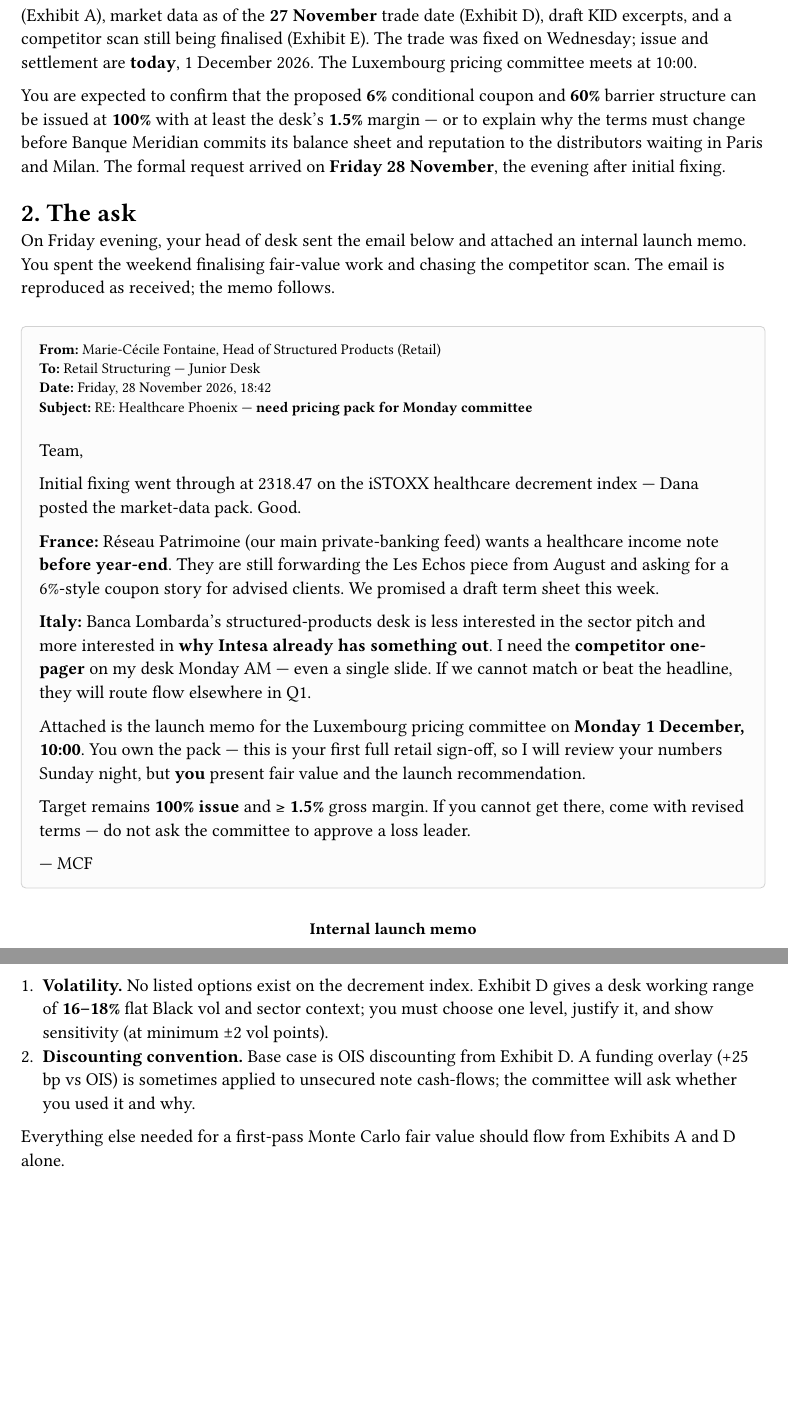
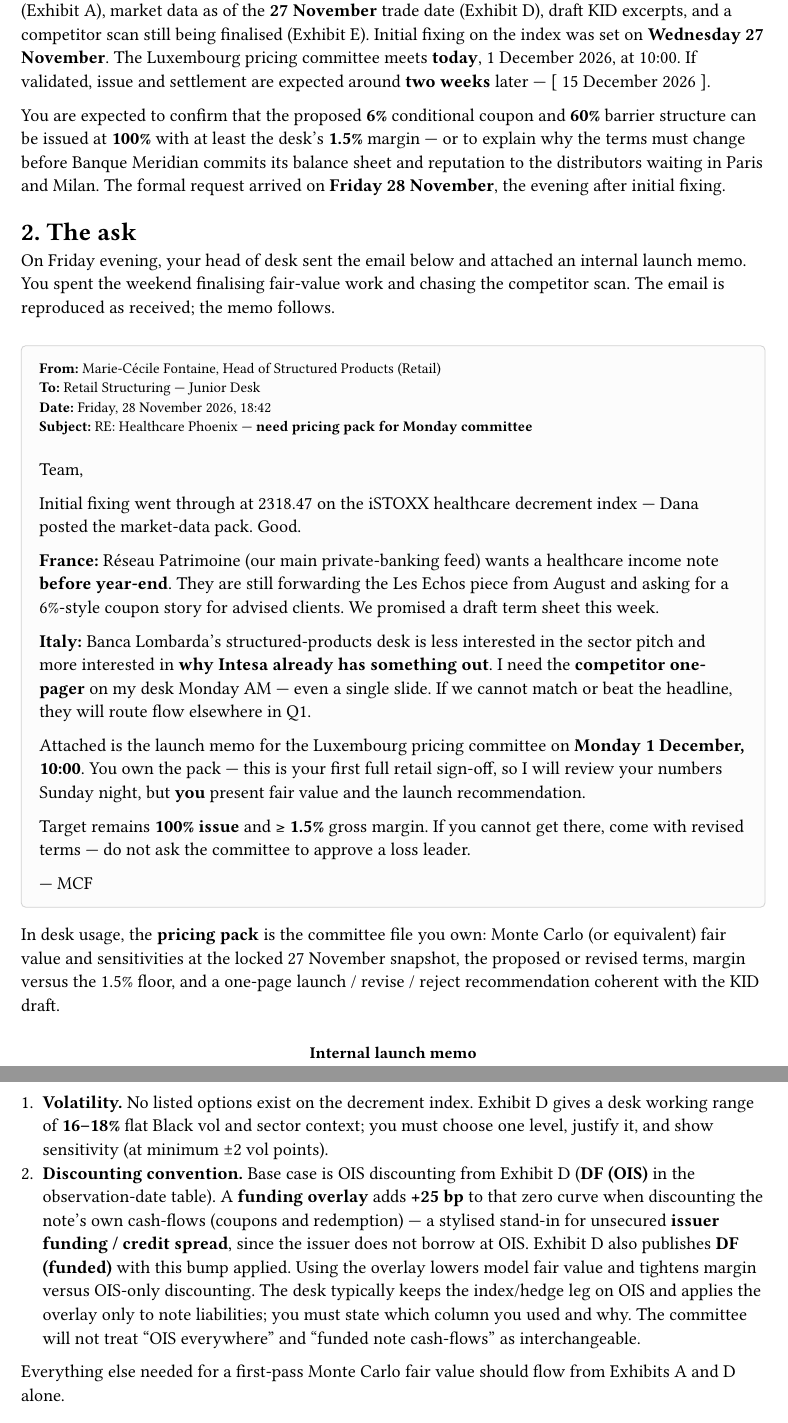
Before and after one commit to QuantLandi/healthcare-athena-case, a Typst document (case/case_body.typ): two parts of pages 2 and 7 of 10 before the commit and two parts of pages 2 and 7 of 11 after it, joined at a grey line, cut so that both start at the same text, the shorter picture padded with empty space. Compiled offline with Typst 0.15.

Commit message:
Clarify launch timeline and desk pricing jargon after desk review.
Separate committee day (1 Dec) from expected issue (~15 Dec); define
fair value and pricing pack; expand OIS vs funded discounting gloss.
Regenerate PDF and gitignore local feedback extraction.

```diff
--- a/case/case_body.typ
+++ b/case/case_body.typ
@@ -47,4 +47,3 @@
 *minimum gross structuring margin* of *1.5%* of nominal on new issues — enough to cover
 distribution rebates, hedging slippage, and the occasional gap between internal model and
 street quote. Issues are almost always quoted to clients at *100%* of the €1,000 minimum
-denomination; economics live in the spread between fair value and that issue price.
@@ -64,9 +68,10 @@
 Over the past week you have assembled the working pack for a five-year *healthcare Phoenix*
 on the *Euro iSTOXX 50 Future Healthcare Tilted NR Decrement 5%* index: proposed terms
 (Exhibit A), market data as of the *27 November* trade date (Exhibit D), draft KID
-excerpts, and a competitor scan still being finalised (Exhibit E). The trade was fixed
-on Wednesday; issue and settlement are *today*, 1 December 2026. The Luxembourg pricing
-committee meets at 10:00.
+excerpts, and a competitor scan still being finalised (Exhibit E). Initial fixing on the
+index was set on *Wednesday 27 November*. The Luxembourg pricing committee meets *today*,
+1 December 2026, at 10:00. If validated, issue and settlement are expected around *two
+weeks* later — #sym.bracket.l 15 December 2026 #sym.bracket.r.
 
 You are expected to confirm that the proposed *6%* conditional coupon and *60%* barrier
 structure can be issued at *100%* with at least the desk's *1.5%* margin — or to explain
@@ -123,6 +128,11 @@
   — MCF
 ]
 
+In desk usage, the *pricing pack* is the committee file you own: Monte Carlo (or
+equivalent) fair value and sensitivities at the locked 27 November snapshot, the
+proposed or revised terms, margin versus the 1.5% floor, and a one-page
+launch / revise / reject recommendation coherent with the KID draft.
+
 #v(0.8em)
 
 #align(center)[
@@ -368,4 +378,3 @@
   stroke: 0.5pt + luma(200),
   [*Item*], [*Source / value*],
   [Trade date / initial fixing], [27 November 2026 · $S_0$ = 2,318.47 — Exhibit D],
-  [Issue date], [1 December 2026 (today)],
@@ -386,9 +397,15 @@
 + *Volatility.* No listed options exist on the decrement index. Exhibit D gives a desk
   working range of *16–18%* flat Black vol and sector context; you must choose one level,
   justify it, and show sensitivity (at minimum ±2 vol points).
-+ *Discounting convention.* Base case is OIS discounting from Exhibit D. A funding overlay
-  (+25 bp vs OIS) is sometimes applied to unsecured note cash-flows; the committee will
-  ask whether you used it and why.
++ *Discounting convention.* Base case is OIS discounting from Exhibit D (*DF (OIS)* in the
+  observation-date table). A *funding overlay* adds *+25 bp* to that zero curve when
+  discounting the note's own cash-flows (coupons and redemption) — a stylised stand-in for
+  unsecured *issuer funding / credit spread*, since the issuer does not borrow at OIS.
+  Exhibit D also publishes *DF (funded)* with this bump applied. Using the overlay lowers
+  model fair value and tightens margin versus OIS-only discounting. The desk typically
+  keeps the index/hedge leg on OIS and applies the overlay only to note liabilities; you
+  must state which column you used and why. The committee will not treat "OIS everywhere"
+  and "funded note cash-flows" as interchangeable.
 
 Everything else needed for a first-pass Monte Carlo fair value should flow from Exhibits A
 and D alone.
```
Also changed, not shown: case/exhibit_a.typ (+2 -2 lines), case/exhibit_d.typ (+2 -1 lines), case/exhibit_e.typ (+1 -1 lines), healthcare_phoenix_case_pack.pdf, case/case_body.typ (11 more changed lines), 1 other file.
